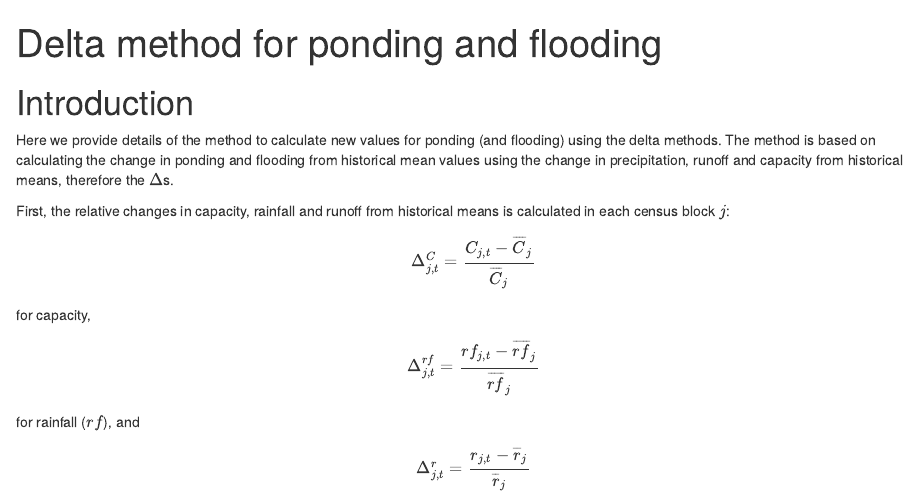
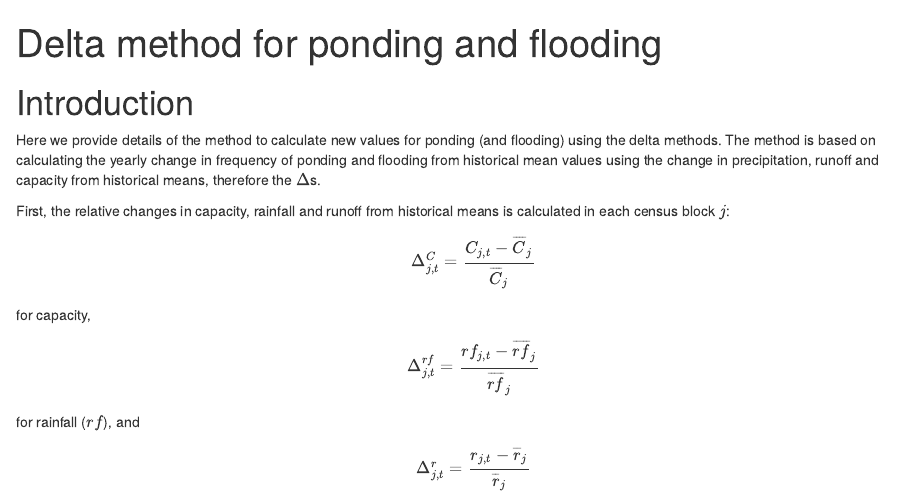
Before and after one commit to comses/megadapt, an R Markdown document (src/r/megadaptr/vignettes/Delta_method_for_ponding_flooding.Rmd): the page in a window 1100 px wide, from its top. Rendered offline with R 4.5, knitr and Pandoc, with nearby package versions.

Commit message:
Update Delta_method_for_ponding_flooding.Rmd

```diff
--- a/src/r/megadaptr/vignettes/Delta_method_for_ponding_flooding.Rmd
+++ b/src/r/megadaptr/vignettes/Delta_method_for_ponding_flooding.Rmd
@@ -5,7 +5,7 @@ output: html_document
 
 
 # Introduction
-Here we provide details of the method to calculate new values for ponding (and flooding) using the delta methods. The method is based on calculating the change in ponding and flooding from historical mean values using the change in precipitation, runoff and capacity from historical means, therefore the $\Delta$s.
+Here we provide details of the method to calculate new values for ponding (and flooding) using the delta methods. The method is based on calculating the yearly change in frequency of ponding and flooding from historical mean values using the change in precipitation, runoff and capacity from historical means, therefore the $\Delta$s.
 
 First, the relative changes in capacity, rainfall and runoff from historical means is calculated in each census block $j$:
 
```
